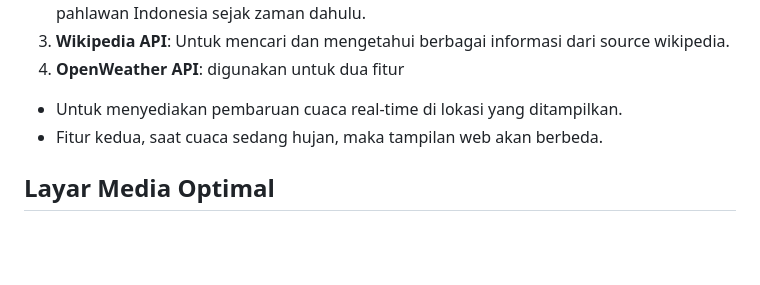
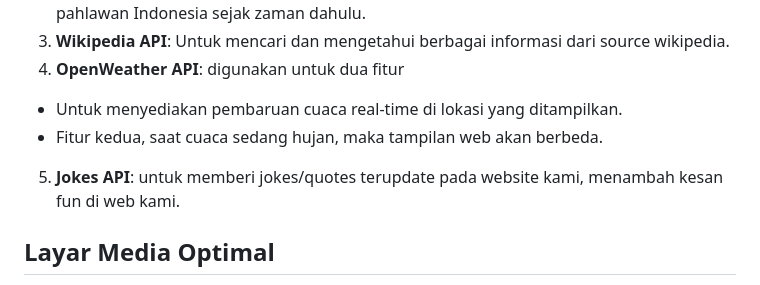
Before and after one commit to Audreyy5/UASPTIS2_CHATGPT4.0, a Markdown page: README.md, the part around the change. Drawn GitHub-style; blank space fills up the shorter version.

```diff
--- a/README.md
+++ b/README.md
@@ -65,6 +65,7 @@ Kami juga menyediakan "Food Memory Game" yang menarik untuk menguji ingatan peng
 4. **OpenWeather API**: digunakan untuk dua fitur
 - Untuk menyediakan pembaruan cuaca real-time di lokasi yang ditampilkan.
 - Fitur kedua, saat cuaca sedang hujan, maka tampilan web akan berbeda.
+5. **Jokes API**: untuk memberi jokes/quotes terupdate pada website kami, menambah kesan fun di web kami.
 
 ## Layar Media Optimal
 -  430 x 932 px - iphone 14 max
```
